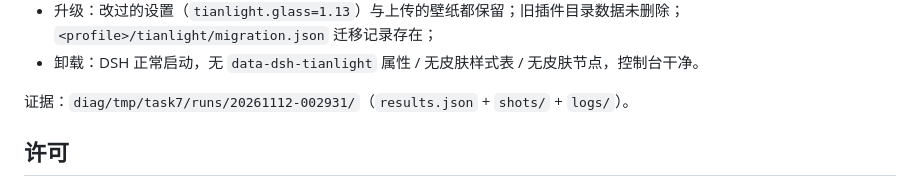
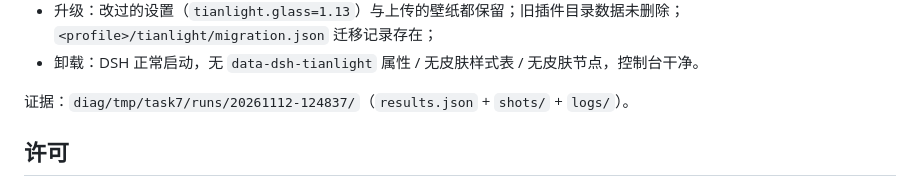
Before and after one commit to MilkySnowWay123/dsh-client-ui-skin-tianlight, a Markdown page: RELEASE-NOTES-v2.0.1.md, the part around the change. GitHub-like rendering.

Commit message:
docs(release): point the v2.0.1 matrix evidence at the final pre-release run
The matrix re-ran on the final dev tree (12/12 after the cold-start settings
bootstrap retry fix); the notes now reference that run directory.

```diff
--- a/RELEASE-NOTES-v2.0.1.md
+++ b/RELEASE-NOTES-v2.0.1.md
@@ -96,7 +96,7 @@
 - 升级：改过的设置（`tianlight.glass=1.13`）与上传的壁纸都保留；旧插件目录数据未删除；`<profile>/tianlight/migration.json` 迁移记录存在；
 - 卸载：DSH 正常启动，无 `data-dsh-tianlight` 属性 / 无皮肤样式表 / 无皮肤节点，控制台干净。
 
-证据：`diag/tmp/task7/runs/20261112-002931/`（`results.json` + `shots/` + `logs/`）。
+证据：`diag/tmp/task7/runs/20261112-124837/`（`results.json` + `shots/` + `logs/`）。
 
 ## 许可
 
```
